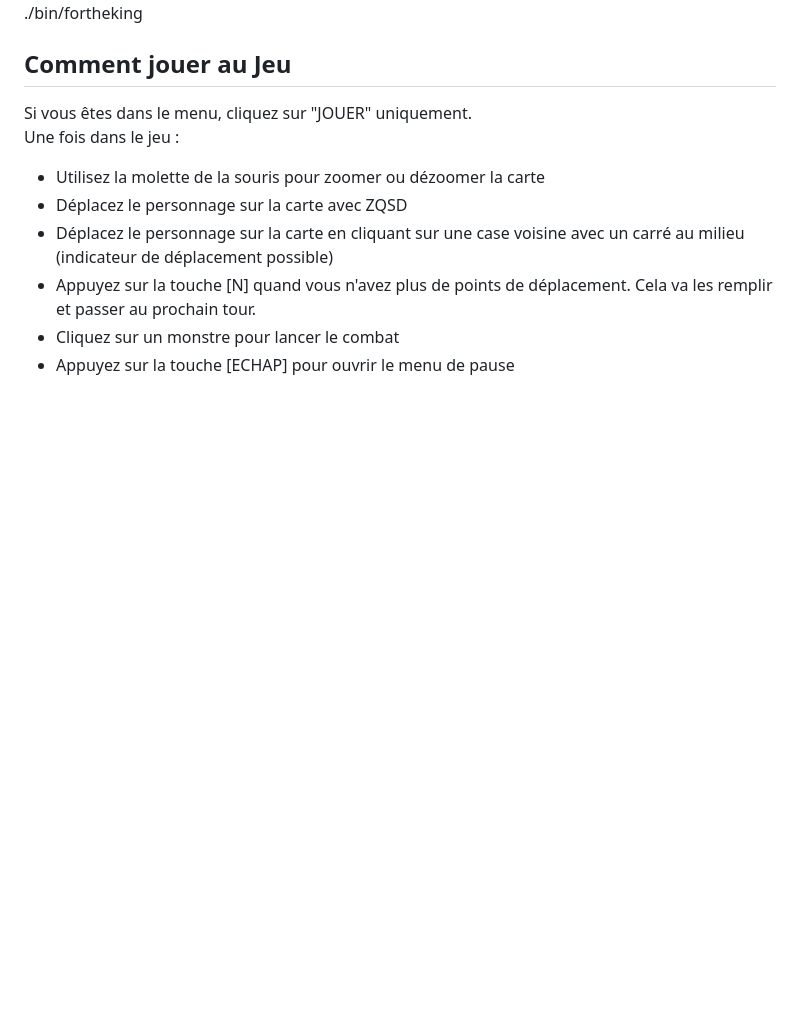
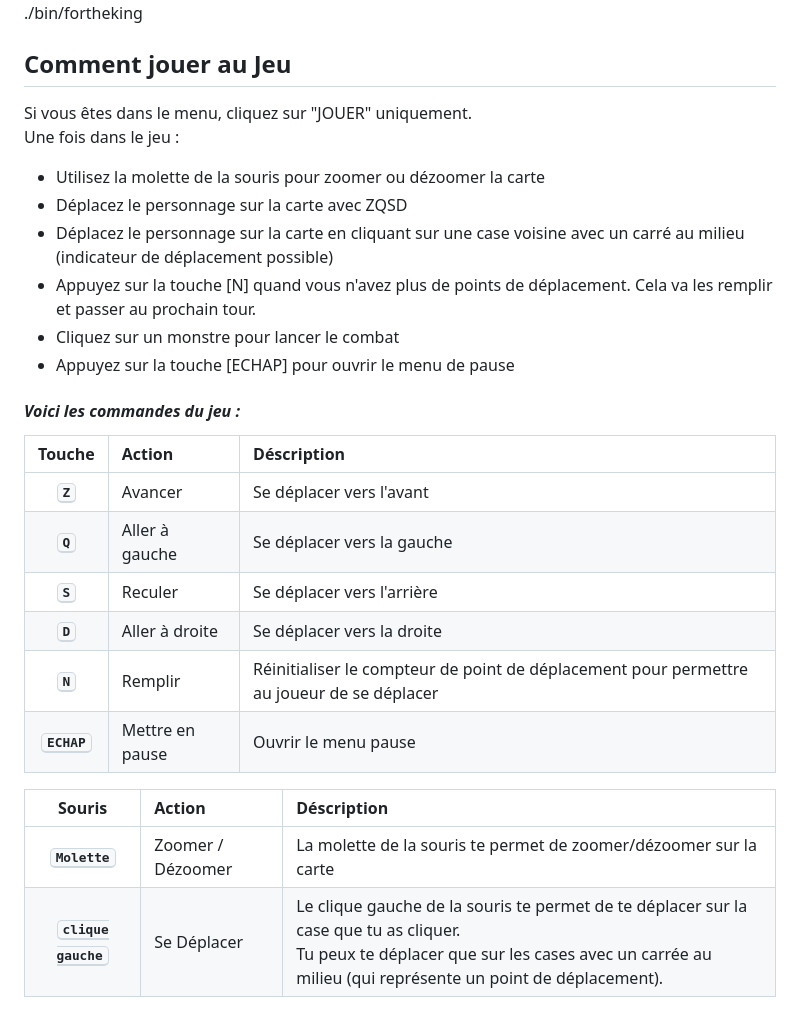
Before and after one commit to leodurandetu/ForTheKing, a Markdown page: README.md, the part around one of its changes. Drawn GitHub-style; blank space fills up the shorter version.

Commit message:
Revise README with game details and installation steps
Updated game description and installation instructions.

```diff
--- a/README.md
+++ b/README.md
@@ -79,11 +82,29 @@ Ou, alternativement,
 ./bin/fortheking
 
 ## Comment jouer au Jeu
+
 Si vous êtes dans le menu, cliquez sur "JOUER" uniquement.
 Une fois dans le jeu :
+
 - Utilisez la molette de la souris pour zoomer ou dézoomer la carte
 - Déplacez le personnage sur la carte avec ZQSD
 - Déplacez le personnage sur la carte en cliquant sur une case voisine avec un carré au milieu (indicateur de déplacement possible)
 - Appuyez sur la touche [N] quand vous n'avez plus de points de déplacement. Cela va les remplir et passer au prochain tour.
 - Cliquez sur un monstre pour lancer le combat
 - Appuyez sur la touche [ECHAP] pour ouvrir le menu de pause
+
+#### _Voici les commandes du jeu :_
+
+|        Touche        | Action          | Déscription                                                                               |
+| :------------------: | :-------------- | :---------------------------------------------------------------------------------------- |
+|   **<kbd>Z</kbd>**   | Avancer         | Se déplacer vers l'avant                                                                  |
+|   **<kbd>Q</kbd>**   | Aller à gauche  | Se déplacer vers la gauche                                                                |
+|   **<kbd>S</kbd>**   | Reculer         | Se déplacer vers l'arrière                                                                |
+|   **<kbd>D</kbd>**   | Aller à droite  | Se déplacer vers la droite                                                                |
+|   **<kbd>N</kbd>**   | Remplir         | Réinitialiser le compteur de point de déplacement pour permettre au joueur de se déplacer |
+| **<kbd>ECHAP</kbd>** | Mettre en pause | Ouvrir le menu pause                                                                      |
+
+|            Souris            | Action            | Déscription                                                                                                                                                                                        |
+| :--------------------------: | :---------------- | :------------------------------------------------------------------------------------------------------------------------------------------------------------------------------------------------- |
+|    **<kbd>Molette</kbd>**    | Zoomer / Dézoomer | La molette de la souris te permet de zoomer/dézoomer sur la carte                                                                                                                                  |
+| **<kbd>clique gauche</kbd>** | Se Déplacer       | Le clique gauche de la souris te permet de te déplacer sur la case que tu as cliquer. <br>Tu peux te déplacer que sur les cases avec un carrée au milieu (qui représente un point de déplacement). |
```
Also changed, not shown: other parts of README.md (+3 -0 lines).
